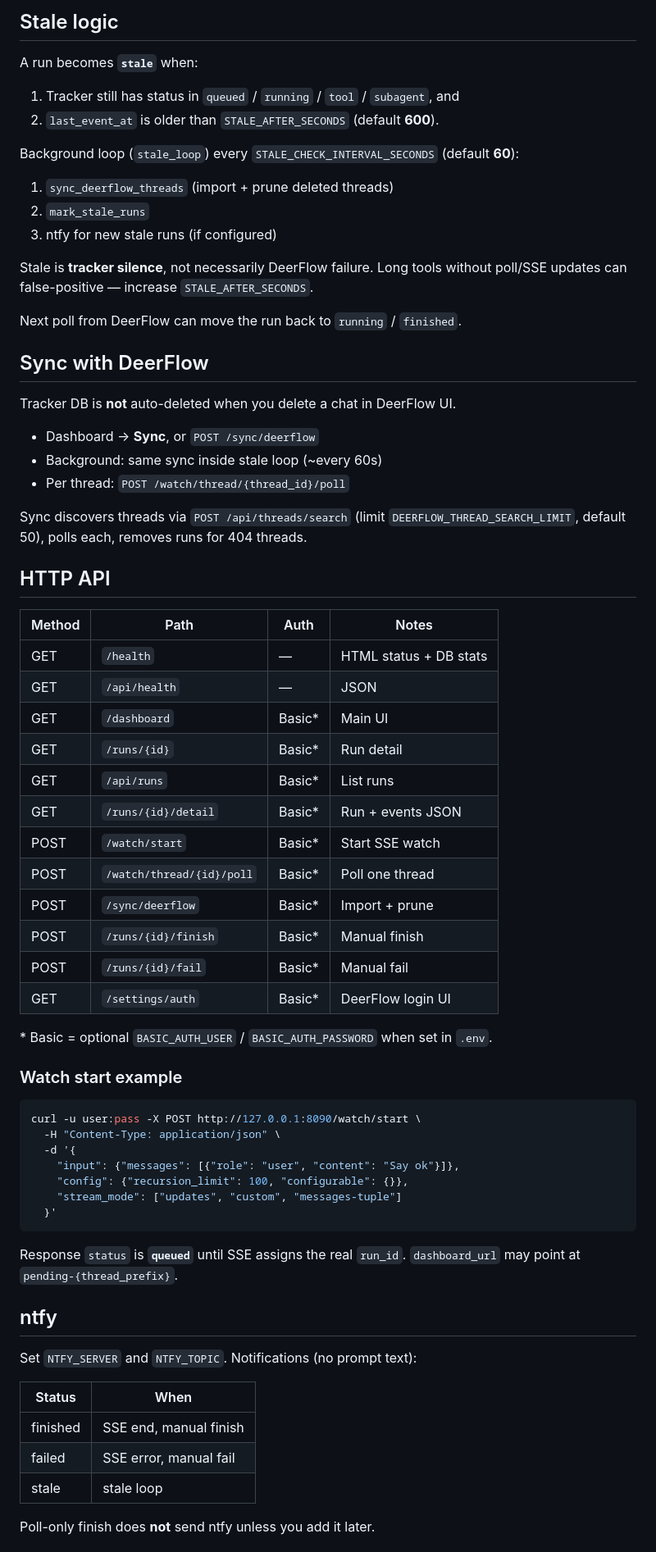
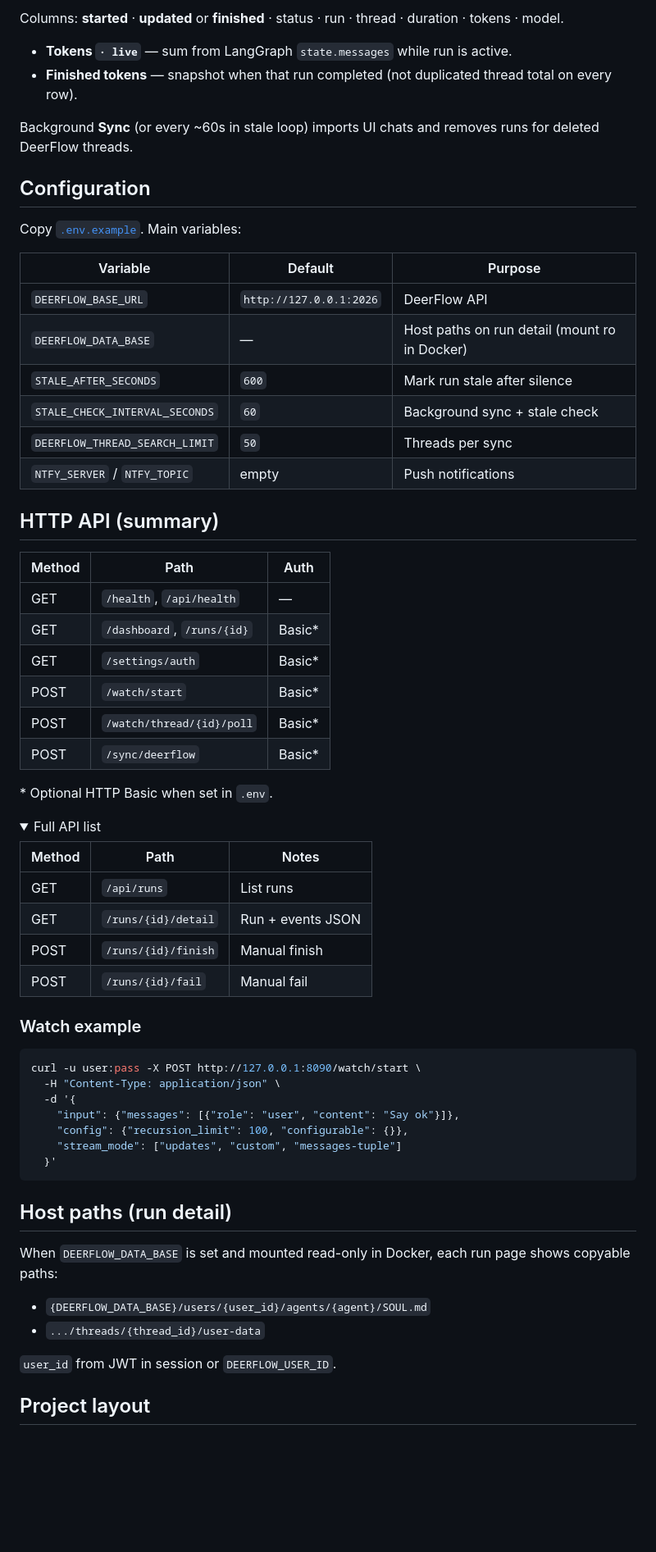
Before and after one commit to memfis-west/agent-status-tracker, a Markdown page: README.md, the part around one of its changes. Shown at 82% size. GitHub-like rendering; folded sections open; blank space fills up the shorter version.

Commit message:
docs: polish README for GitHub discovery and onboarding.
Add badges, repo link, clearer quick start, and align wording with
the repository About description. Restore host-paths and license sections.

````diff
--- a/README.md
+++ b/README.md
@@ -78,51 +74,50 @@ scripts/check_privacy.py
 
-## Stale logic
+Columns: **started** · **updated** or **finished** · status · run · thread · duration · tokens · model.
 
-A run becomes **`stale`** when:
+- **Tokens `· live`** — sum from LangGraph `state.messages` while run is active.
+- **Finished tokens** — snapshot when that run completed (not duplicated thread total on every row).
 
-1. Tracker still has status in `queued` / `running` / `tool` / `subagent`, and
-2. `last_event_at` is older than `STALE_AFTER_SECONDS` (default **600**).
+Background **Sync** (or every ~60s in stale loop) imports UI chats and removes runs for deleted DeerFlow threads.
 
-Background loop (`stale_loop`) every `STALE_CHECK_INTERVAL_SECONDS` (default **60**):
+## Configuration
 
-1. `sync_deerflow_threads` (import + prune deleted threads)
-2. `mark_stale_runs`
-3. ntfy for new stale runs (if configured)
+Copy [`.env.example`](.env.example). Main variables:
 
-Stale is **tracker silence**, not necessarily DeerFlow failure. Long tools without poll/SSE updates can false-positive — increase `STALE_AFTER_SECONDS`.
+| Variable | Default | Purpose |
+|----------|---------|---------|
+| `DEERFLOW_BASE_URL` | `http://127.0.0.1:2026` | DeerFlow API |
+| `DEERFLOW_DATA_BASE` | — | Host paths on run detail (mount ro in Docker) |
+| `STALE_AFTER_SECONDS` | `600` | Mark run stale after silence |
+| `STALE_CHECK_INTERVAL_SECONDS` | `60` | Background sync + stale check |
+| `DEERFLOW_THREAD_SEARCH_LIMIT` | `50` | Threads per sync |
+| `NTFY_SERVER` / `NTFY_TOPIC` | empty | Push notifications |
 
-Next poll from DeerFlow can move the run back to `running` / `finished`.
+## HTTP API (summary)
 
-## Sync with DeerFlow
+| Method | Path | Auth |
+|--------|------|------|
+| GET | `/health`, `/api/health` | — |
+| GET | `/dashboard`, `/runs/{id}` | Basic* |
+| GET | `/settings/auth` | Basic* |
+| POST | `/watch/start` | Basic* |
+| POST | `/watch/thread/{id}/poll` | Basic* |
+| POST | `/sync/deerflow` | Basic* |
 
-Tracker DB is **not** auto-deleted when you delete a chat in DeerFlow UI.
+\* Optional HTTP Basic when set in `.env`.
 
-- Dashboard → **Sync**, or `POST /sync/deerflow`
-- Background: same sync inside stale loop (~every 60s)
-- Per thread: `POST /watch/thread/{thread_id}/poll`
+<details>
+<summary>Full API list</summary>
 
-Sync discovers threads via `POST /api/threads/search` (limit `DEERFLOW_THREAD_SEARCH_LIMIT`, default 50), polls each, removes runs for 404 threads.
+| Method | Path | Notes |
+|--------|------|-------|
+| GET | `/api/runs` | List runs |
+| GET | `/runs/{id}/detail` | Run + events JSON |
+| POST | `/runs/{id}/finish` | Manual finish |
+| POST | `/runs/{id}/fail` | Manual fail |
 
-## HTTP API
+</details>
 
-| Method | Path | Auth | Notes |
-|--------|------|------|-------|
-| GET | `/health` | — | HTML status + DB stats |
-| GET | `/api/health` | — | JSON |
-| GET | `/dashboard` | Basic* | Main UI |
-| GET | `/runs/{id}` | Basic* | Run detail |
-| GET | `/api/runs` | Basic* | List runs |
-| GET | `/runs/{id}/detail` | Basic* | Run + events JSON |
-| POST | `/watch/start` | Basic* | Start SSE watch |
-| POST | `/watch/thread/{id}/poll` | Basic* | Poll one thread |
-| POST | `/sync/deerflow` | Basic* | Import + prune |
-| POST | `/runs/{id}/finish` | Basic* | Manual finish |
-| POST | `/runs/{id}/fail` | Basic* | Manual fail |
-| GET | `/settings/auth` | Basic* | DeerFlow login UI |
-
-\* Basic = optional `BASIC_AUTH_USER` / `BASIC_AUTH_PASSWORD` when set in `.env`.
-
-### Watch start example
+### Watch example
 
 ```bash
 curl -u user:pass -X POST http://127.0.0.1:8090/watch/start \
@@ -134,17 +129,14 @@ curl -u user:pass -X POST http://127.0.0.1:8090/watch/start \
   }'
 ```
 
-Response `status` is **`queued`** until SSE assigns the real `run_id`. `dashboard_url` may point at `pending-{thread_prefix}`.
+## Host paths (run detail)
 
-## ntfy
+When `DEERFLOW_DATA_BASE` is set and mounted read-only in Docker, each run page shows copyable paths:
 
-Set `NTFY_SERVER` and `NTFY_TOPIC`. Notifications (no prompt text):
+- `{DEERFLOW_DATA_BASE}/users/{user_id}/agents/{agent}/SOUL.md`
+- `.../threads/{thread_id}/user-data`
 
-| Status | When |
-|--------|------|
-| finished | SSE end, manual finish |
-| failed | SSE error, manual fail |
-| stale | stale loop |
+`user_id` from JWT in session or `DEERFLOW_USER_ID`.
 
-Poll-only finish does **not** send ntfy unless you add it later.
+## Project layout
 
````
Also changed, not shown: other parts of README.md (+69 -92 lines).
